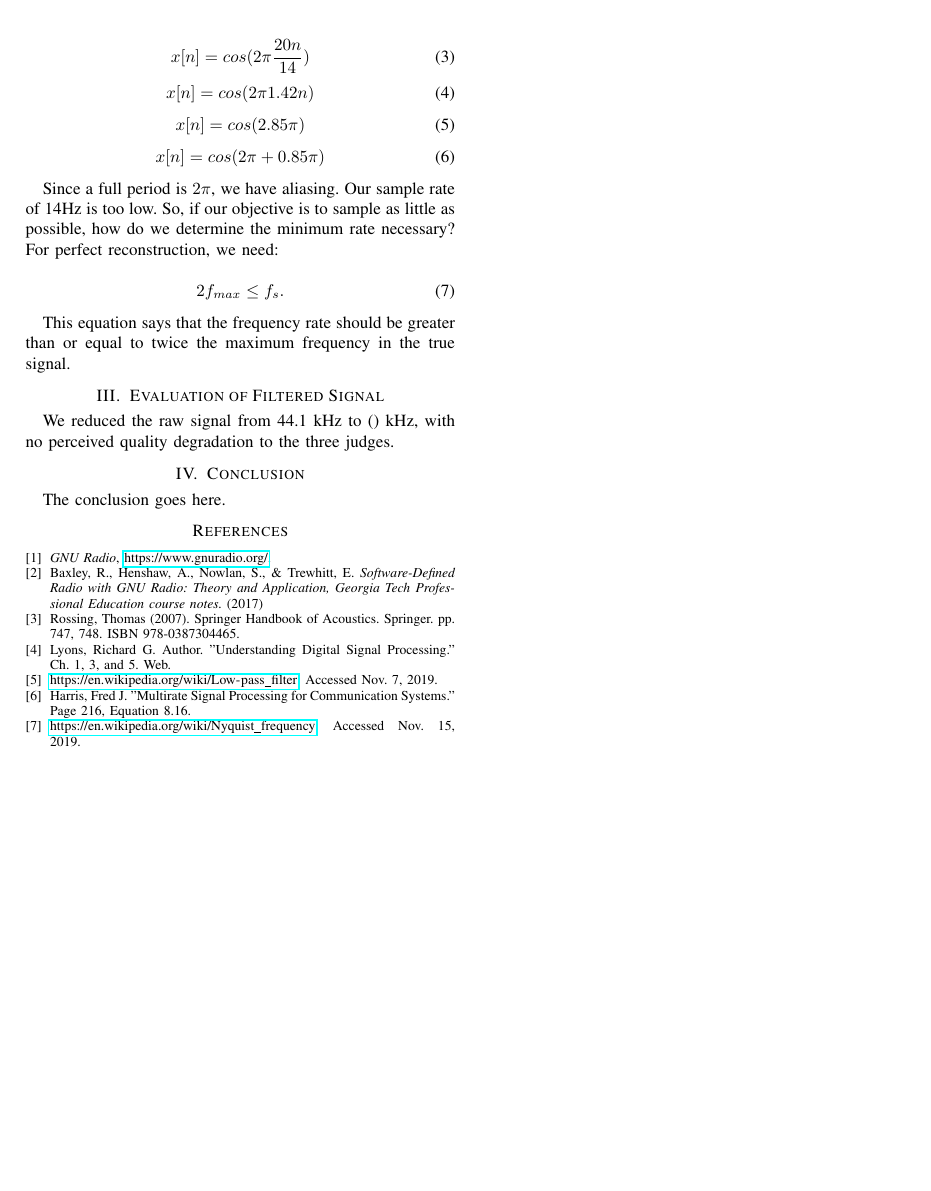
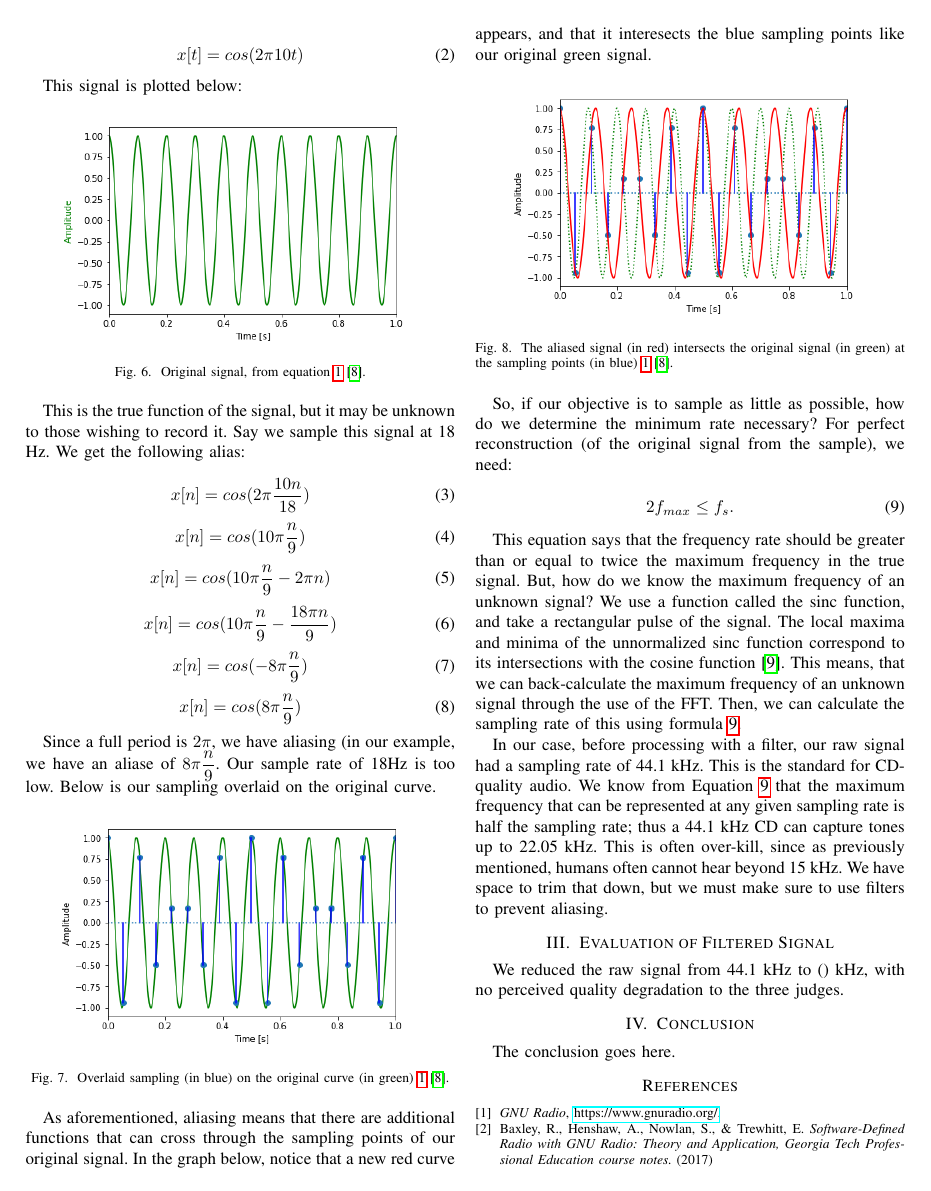
Before and after one commit to ahenshaw/bigdata, a LaTeX paper (main.tex, which reads nyquist.tex): page 5 of 6 before the commit and page 5 of 7 after it. Compiled offline with pdfLaTeX.

Commit message:
updated nyquist.tex, added some .pngs

```diff
--- a/main.tex
+++ b/main.tex
@@ -2,6 +2,7 @@
 \usepackage{graphicx} % support the \includegraphics command and options
 \usepackage{hyperref}
 \usepackage{amsmath}
+\usepackage{float}
 \usepackage{listings} %so you can write computer code in the LaTex document.
 \begin{document}
 %
--- a/nyquist.tex
+++ b/nyquist.tex
@@ -18,2 +19,3 @@ However, we have to be careful not to set this sampling rate too low, or else we
 
 \begin{equation}
+x[t]=cos(2\pi10t)
@@ -21,24 +22,60 @@ x[t]=cos(2\pi20t)
 \end{equation}
 
-This is the true function of the signal, but it may be unknown to those wishing to record it.  Say we sample this signal at 14 Hz.  We get the following alias:
+This signal is plotted below:
+
+\begin{figure}[H]
+	\centering
+	\includegraphics[scale = 1]{original_signal.png} %this is useful too \includegraphics[width = \linewidth]
+	\caption{Original signal, from equation \ref{eqn:signal} \cite{notebook:sampling}.}
+	\label{fig:signal_og}
+\end{figure}
+
+This is the true function of the signal, but it may be unknown to those wishing to record it.  Say we sample this signal at 18 Hz.  We get the following alias:
 
 \begin{equation}
-x[n]=cos(2\pi\dfrac{20n}{14})
+x[n]=cos(2\pi\dfrac{10n}{18})
 \end{equation}
 \begin{equation}
-x[n]=cos(2\pi1.42n)
+x[n]=cos(10\pi\dfrac{n}{9})
 \end{equation}
 \begin{equation}
-x[n]=cos(2.85\pi)
+x[n]=cos(10\pi\dfrac{n}{9}-2\pi n)
 \end{equation}
 \begin{equation}
-x[n]=cos(2\pi+0.85\pi)
+x[n]=cos(10\pi\dfrac{n}{9}-\dfrac{18\pi n}{9})
+\end{equation}
+\begin{equation}
+x[n]=cos(-8\pi\dfrac{n}{9})
+\end{equation}
+\begin{equation}
+x[n]=cos(8\pi\dfrac{n}{9})
 \end{equation}
 
-Since a full period is \(2\pi\), we have aliasing.  Our sample rate of 14Hz is too low. So, if our objective is to sample as little as possible, how do we determine the minimum rate necessary?  For perfect reconstruction, we need:
+Since a full period is \(2\pi\), we have aliasing (in our example, we have an aliase of \(8\pi\dfrac{n}{9}\).  Our sample rate of 18Hz is too low. Below is our sampling overlaid on the original curve.
+
+\begin{figure}[H]
+	\centering
+	\includegraphics[scale = 1]{sub_sample.png} %this is useful too \includegraphics[width = \linewidth]
+	\caption{Overlaid sampling (in blue) on the original curve (in green) \ref{eqn:signal} \cite{notebook:sampling}.}
+	\label{fig:sub_sample}
+\end{figure}
+
+As aforementioned, aliasing means that there are additional functions that can cross through the sampling points of our original signal. In the graph below, notice that a new red curve appears, and that it interesects the blue sampling points like our original green signal.
+
+\begin{figure}[H]
+	\centering
+	\includegraphics[scale = 1]{aliased_curve.png} %this is useful too \includegraphics[width = \linewidth]
+	\caption{The aliased signal (in red) intersects the original signal (in green) at the sampling points (in blue) \ref{eqn:signal} \cite{notebook:sampling}.}
+	\label{fig:aliase}
+\end{figure}
+
+So, if our objective is to sample as little as possible, how do we determine the minimum rate necessary?  For perfect reconstruction (of the original signal from the sample), we need:
 
 \begin{equation}
 2f_{max}\leq f_{s}.
+\label{eqn:nyq}
 \end{equation}
 
-This equation says that the frequency rate should be greater than or equal to twice the maximum frequency in the true signal.
+This equation says that the frequency rate should be greater than or equal to twice the maximum frequency in the true signal.  But, how do we know the maximum frequency of an unknown signal? We use a function called the sinc function, and take a rectangular pulse of the signal.  The local maxima and minima of the unnormalized sinc function correspond to its intersections with the cosine function \cite{sinc:wiki}.  This means, that we can back-calculate the maximum frequency of an unknown signal through the use of the FFT.  Then, we can calculate the sampling rate of this using formula \ref{eqn:nyq}.
+
+In our case, before processing with a filter, our raw signal had a sampling rate of 44.1 kHz.  This is the standard for CD-quality audio.  We know from Equation \ref{eqn:nyq} that the maximum frequency that can be represented at any given sampling rate is half the sampling rate; thus a 44.1 kHz CD can capture tones up to 22.05 kHz.  This is often over-kill, since as previously mentioned, humans often cannot hear beyond 15 kHz.  We have space to trim that down, but we must make sure to use filters to prevent aliasing.
```
Also changed, not shown: aliased_curve.PNG (added), main.pdf, original_signal.PNG (added), sub_sample.PNG (added), main.tex (6 more changed lines), nyquist.tex (4 more changed lines), 1 other file.
